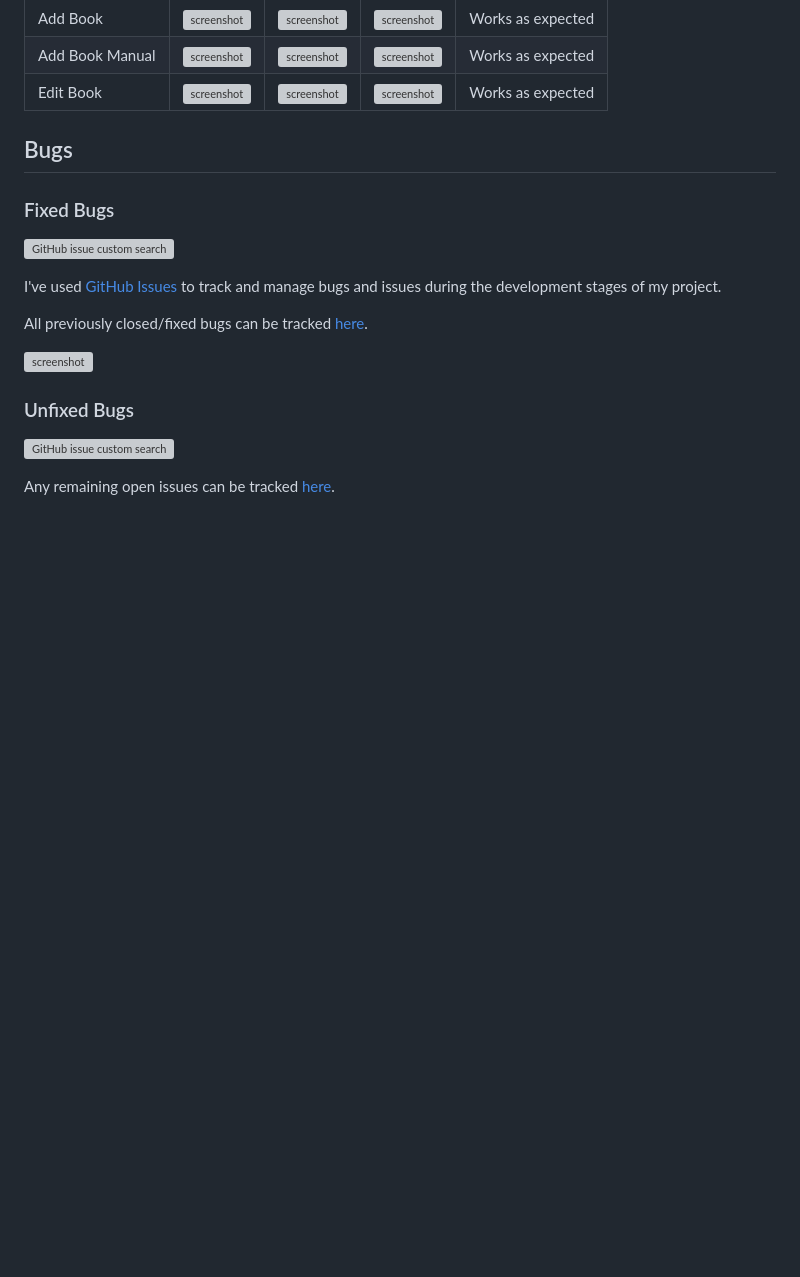
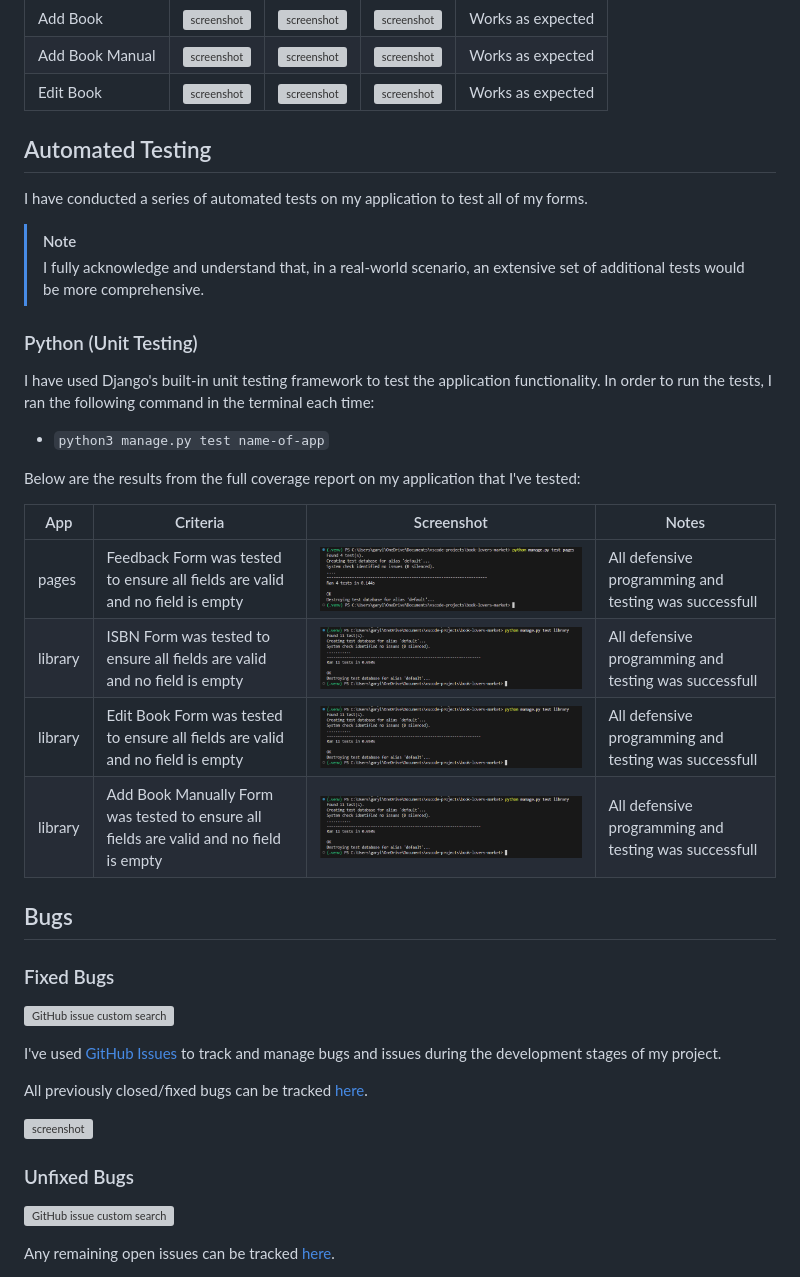
Before and after one commit to Gary-Burke/book-lovers-market, a Markdown page: TESTING.md, the part around the change. Rendered like a GitHub page; pictures changed too: documentation/testing/defensive/tests-library-result.png (added), documentation/testing/defensive/tests-pages-result.png (added); blank space fills up the shorter version; grey boxes are pictures that could not be loaded.

Commit message:
Add Automated Testing to TESTING

```diff
--- a/TESTING.md
+++ b/TESTING.md
@@ -99,6 +99,28 @@ I've tested my deployed project on multiple browsers to check for compatibility
 | Add Book Manual | ![screenshot](documentation/testing/browsers/chrome-add-book-manual.png) | ![screenshot](documentation/testing/browsers/firefox-add-book-manual.png) | ![screenshot](documentation/testing/browsers/edge-add-book-manual.jpeg) | Works as expected |
 | Edit Book | ![screenshot](documentation/testing/browsers/chrome-edit-book.png) | ![screenshot](documentation/testing/browsers/firefox-edit-book.png) | ![screenshot](documentation/testing/browsers/edge-edit-book.jpeg) | Works as expected |
 
+## Automated Testing
+
+I have conducted a series of automated tests on my application to test all of my forms.
+
+> [!NOTE]
+> I fully acknowledge and understand that, in a real-world scenario, an extensive set of additional tests would be more comprehensive.
+
+### Python (Unit Testing)
+
+I have used Django's built-in unit testing framework to test the application functionality. In order to run the tests, I ran the following command in the terminal each time:
+
+- `python3 manage.py test name-of-app`
+
+Below are the results from the full coverage report on my application that I've tested:
+
+| App | Criteria | Screenshot | Notes |
+| --- | --- | --- | --- |
+| pages | Feedback Form was tested to ensure all fields are valid and no field is empty | ![screenshot](documentation/testing/defensive/tests-pages-result.png) | All defensive programming and testing was successfull |
+| library | ISBN Form was tested to ensure all fields are valid and no field is empty | ![screenshot](documentation/testing/defensive/tests-library-result.png) | All defensive programming and testing was successfull |
+| library | Edit Book Form was tested to ensure all fields are valid and no field is empty | ![screenshot](documentation/testing/defensive/tests-library-result.png) | All defensive programming and testing was successfull |
+| library | Add Book Manually Form was tested to ensure all fields are valid and no field is empty | ![screenshot](documentation/testing/defensive/tests-library-result.png) | All defensive programming and testing was successfull |
+
 
 
 ## Bugs
```
